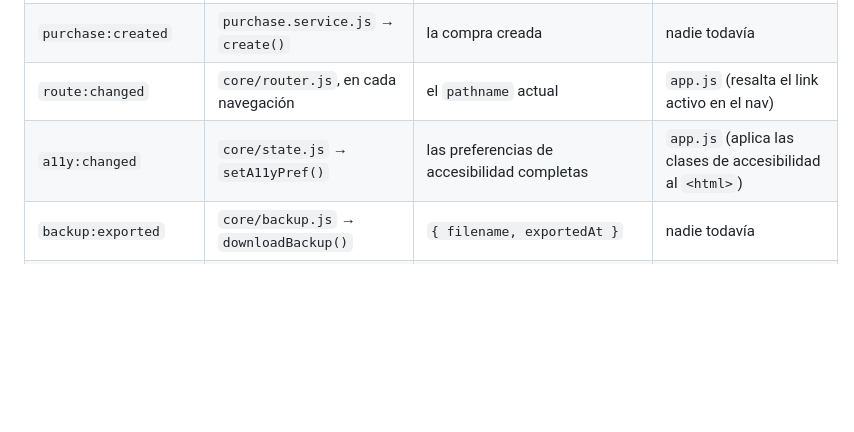
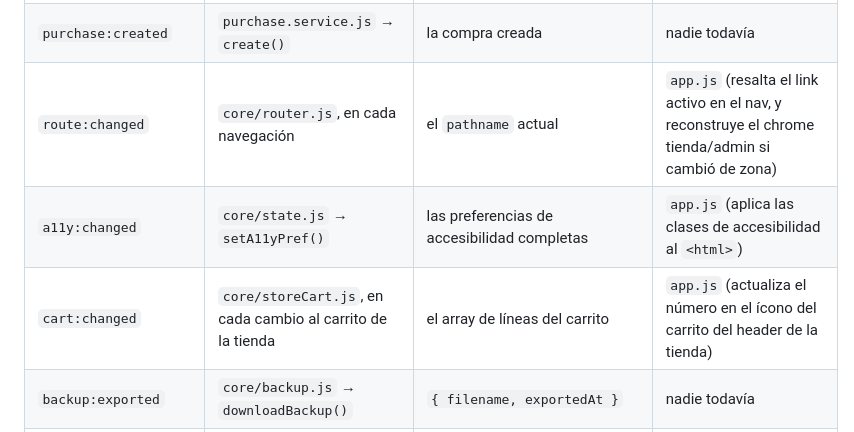
Before and after one commit to nawelm187/Franthina-Manager, a Markdown page: docs/EVENTS.md, the part around the change. Rendered like a GitHub page; blank space fills up the shorter version.

```diff
--- a/docs/EVENTS.md
+++ b/docs/EVENTS.md
@@ -35,8 +35,9 @@ Si agregás un evento nuevo, agregalo también acá en el mismo commit.
 | `supplier:updated` | `supplier.service.js` → `update()` | el proveedor actualizado | nadie todavía |
 | `supplier:deleted` | `supplier.service.js` → `remove()` | `{ id }` | nadie todavía |
 | `purchase:created` | `purchase.service.js` → `create()` | la compra creada | nadie todavía |
-| `route:changed` | `core/router.js`, en cada navegación | el `pathname` actual | `app.js` (resalta el link activo en el nav) |
+| `route:changed` | `core/router.js`, en cada navegación | el `pathname` actual | `app.js` (resalta el link activo en el nav, y reconstruye el chrome tienda/admin si cambió de zona) |
 | `a11y:changed` | `core/state.js` → `setA11yPref()` | las preferencias de accesibilidad completas | `app.js` (aplica las clases de accesibilidad al `<html>`) |
+| `cart:changed` | `core/storeCart.js`, en cada cambio al carrito de la tienda | el array de líneas del carrito | `app.js` (actualiza el número en el ícono del carrito del header de la tienda) |
 | `backup:exported` | `core/backup.js` → `downloadBackup()` | `{ filename, exportedAt }` | nadie todavía |
 | `backup:restored` | `core/backup.js` → `restoreBackup()` | `{ exportedAt, collections }` | nadie todavía |
 | `toast:show` | `core/errors.js` → `handleError()`, y cualquier módulo que llame `showToast()` directamente | `{ type, message }` | `components/toast.js` (único lugar que efectivamente pinta el toast) |
```
Also changed, not shown: docs/ROADMAP.md (+18 -5 lines).
